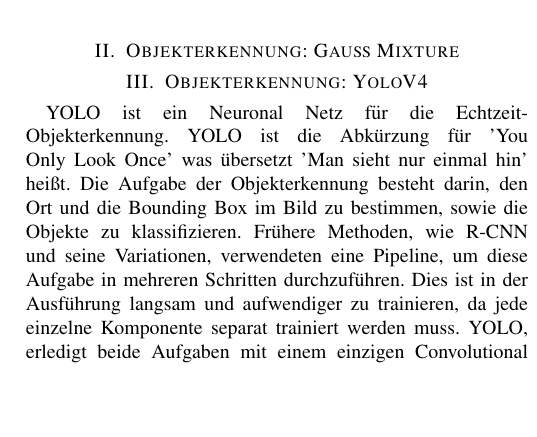
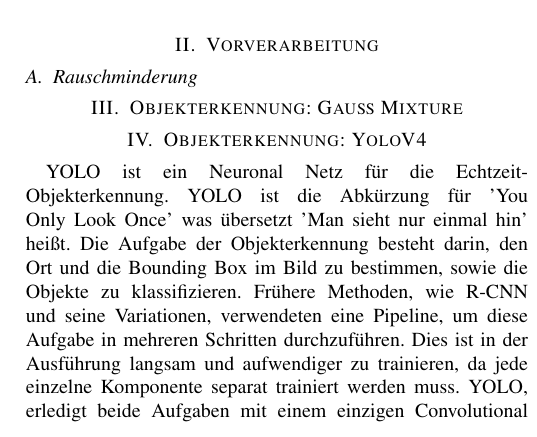
Before and after one commit to EduardBartolovic/VA-OT2021, a LaTeX paper (Latex/VAOT.tex): part of one column of page 1 of 3, cut so that both start at the same text, the shorter picture padded with empty space. Compiled offline with pdfLaTeX.

Commit message:
VorverarbeitungSection

```diff
--- a/Latex/VAOT.tex
+++ b/Latex/VAOT.tex
@@ -72,6 +72,10 @@
 			\label{Konzept}
 		\end{center}
 	\end{figure}
+
+	\section{Vorverarbeitung}
+
+	\subsection{Rauschminderung}
 
 	\section{Objekterkennung: Gauß Mixture}
 
```
Also changed, not shown: Latex/VAOT.pdf.
